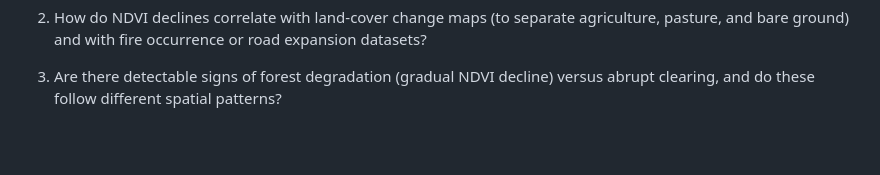
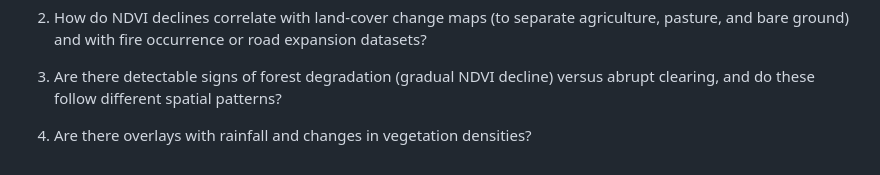
Before and after one commit to JaydonLaboy/DS422-Geocomputation, a Markdown page: data/data/ndvi_practical_applications.md, the part around the change. Rendered like a GitHub page; blank space fills up the shorter version.

```diff
--- a/data/data/ndvi_practical_applications.md
+++ b/data/data/ndvi_practical_applications.md
@@ -144,3 +144,5 @@ This worksheet will guide you through the process of designing and carrying out
 2. How do NDVI declines correlate with land-cover change maps (to separate agriculture, pasture, and bare ground) and with fire occurrence or road expansion datasets?
 
 3. Are there detectable signs of forest degradation (gradual NDVI decline) versus abrupt clearing, and do these follow different spatial patterns?
+
+4. Are there overlays with rainfall and changes in vegetation densities?
```
